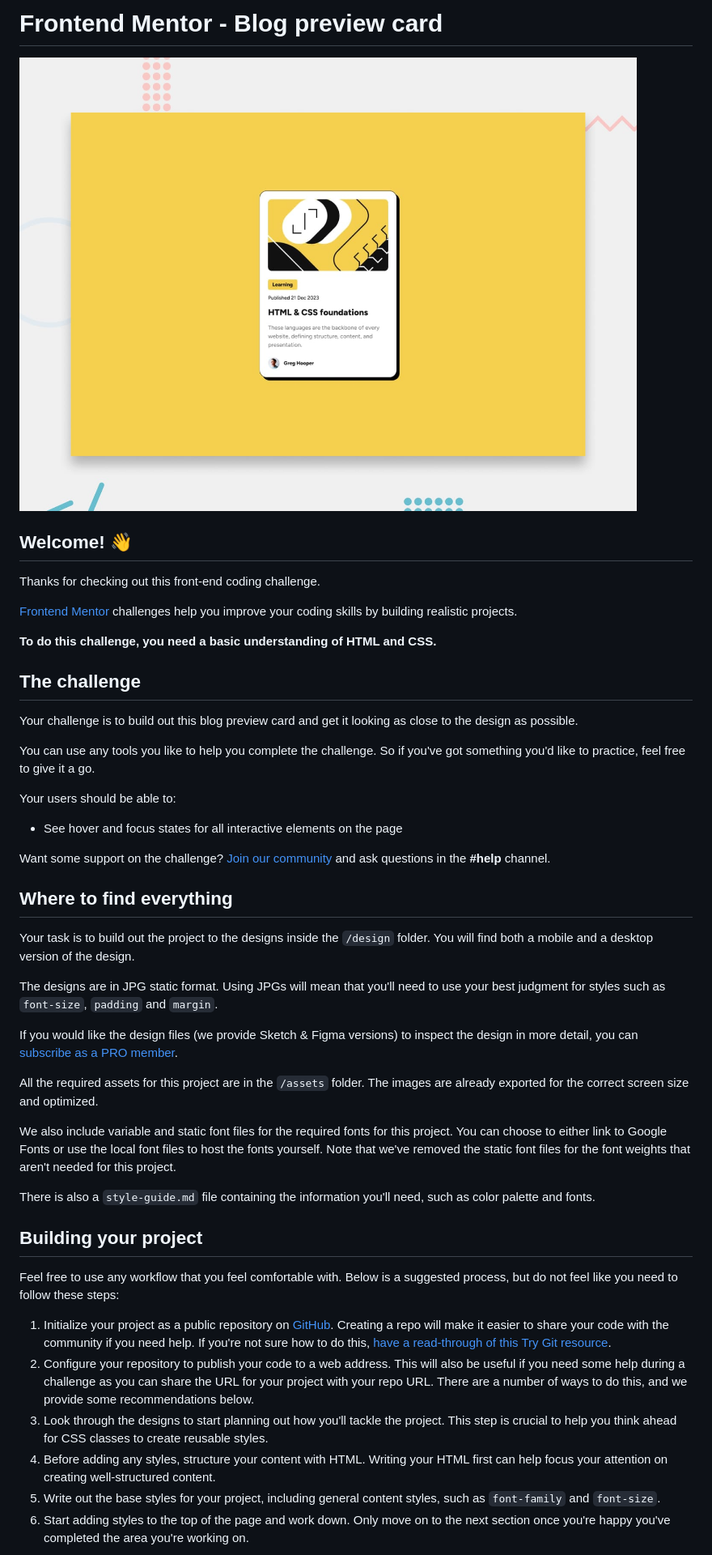
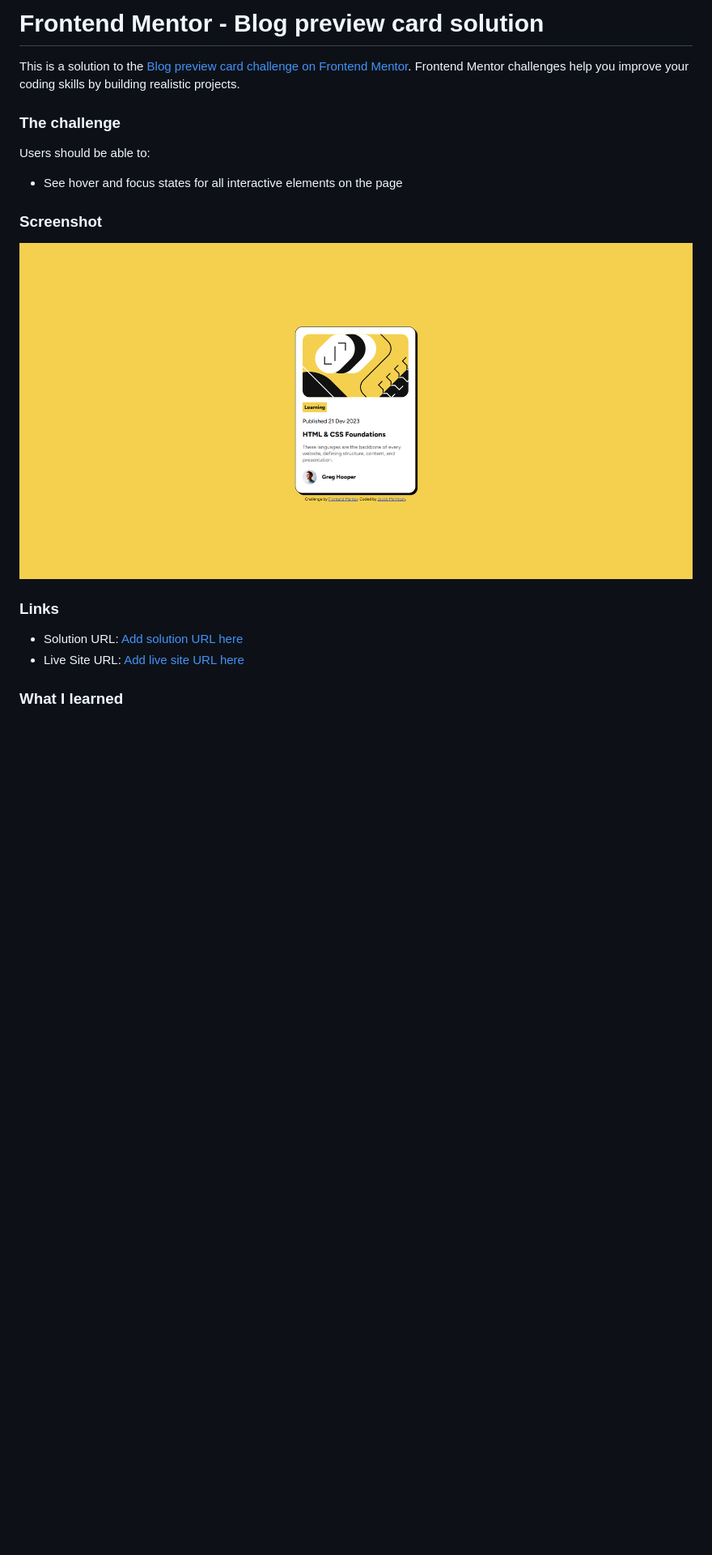
Before and after one commit to jmcintosh24/blog-preview-card-component, a Markdown page: README.md, the part around the change printed below. Shown: that part at 81% size. Rendered like a GitHub page; pictures changed too: solution.jpg (added); blank space fills up the shorter version.

Commit message:
finished the challenge

```diff
--- a/README.md
+++ b/README.md
@@ -1,49 +1,21 @@
-# Frontend Mentor - Blog preview card
+# Frontend Mentor - Blog preview card solution
 
-![Design preview for the Blog preview card coding challenge](./preview.jpg)
+This is a solution to the [Blog preview card challenge on Frontend Mentor](https://www.frontendmentor.io/challenges/blog-preview-card-ckPaj01IcS). Frontend Mentor challenges help you improve your coding skills by building realistic projects.
 
-## Welcome! 👋
+### The challenge
 
-Thanks for checking out this front-end coding challenge.
-
-[Frontend Mentor](https://www.frontendmentor.io) challenges help you improve your coding skills by building realistic projects.
-
-**To do this challenge, you need a basic understanding of HTML and CSS.**
-
-## The challenge
-
-Your challenge is to build out this blog preview card and get it looking as close to the design as possible.
-
-You can use any tools you like to help you complete the challenge. So if you've got something you'd like to practice, feel free to give it a go.
-
-Your users should be able to:
+Users should be able to:
 
 - See hover and focus states for all interactive elements on the page
 
-Want some support on the challenge? [Join our community](https://www.frontendmentor.io/community) and ask questions in the **#help** channel.
+### Screenshot
 
-## Where to find everything
+![](./solution.jpg)
 
-Your task is to build out the project to the designs inside the `/design` folder. You will find both a mobile and a desktop version of the design.
+### Links
 
-The designs are in JPG static format. Using JPGs will mean that you'll need to use your best judgment for styles such as `font-size`, `padding` and `margin`.
+- Solution URL: [Add solution URL here](https://your-solution-url.com)
+- Live Site URL: [Add live site URL here](https://your-live-site-url.com)
 
-If you would like the design files (we provide Sketch & Figma versions) to inspect the design in more detail, you can [subscribe as a PRO member](https://www.frontendmentor.io/pro).
+### What I learned
 
-All the required assets for this project are in the `/assets` folder. The images are already exported for the correct screen size and optimized.
-
-We also include variable and static font files for the required fonts for this project. You can choose to either link to Google Fonts or use the local font files to host the fonts yourself. Note that we've removed the static font files for the font weights that aren't needed for this project.
-
-There is also a `style-guide.md` file containing the information you'll need, such as color palette and fonts.
-
-## Building your project
-
-Feel free to use any workflow that you feel comfortable with. Below is a suggested process, but do not feel like you need to follow these steps:
-
-1. Initialize your project as a public repository on [GitHub](https://github.com/). Creating a repo will make it easier to share your code with the community if you need help. If you're not sure how to do this, [have a read-through of this Try Git resource](https://try.github.io/).
-2. Configure your repository to publish your code to a web address. This will also be useful if you need some help during a challenge as you can share the URL for your project with your repo URL. There are a number of ways to do this, and we provide some recommendations below.
-3. Look through the designs to start planning out how you'll tackle the project. This step is crucial to help you think ahead for CSS classes to create reusable styles.
-4. Before adding any styles, structure your content with HTML. Writing your HTML first can help focus your attention on creating well-structured content.
-5. Write out the base styles for your project, including general content styles, such as `font-family` and `font-size`.
-6. Start adding styles to the top of the page and work down. Only move on to the next section once you're happy you've completed the area you're working on.
-
```
Also changed, not shown: other parts of README.md (+1 -44 lines), README-template.md (deleted, +0 -110 lines), 2 other files.
